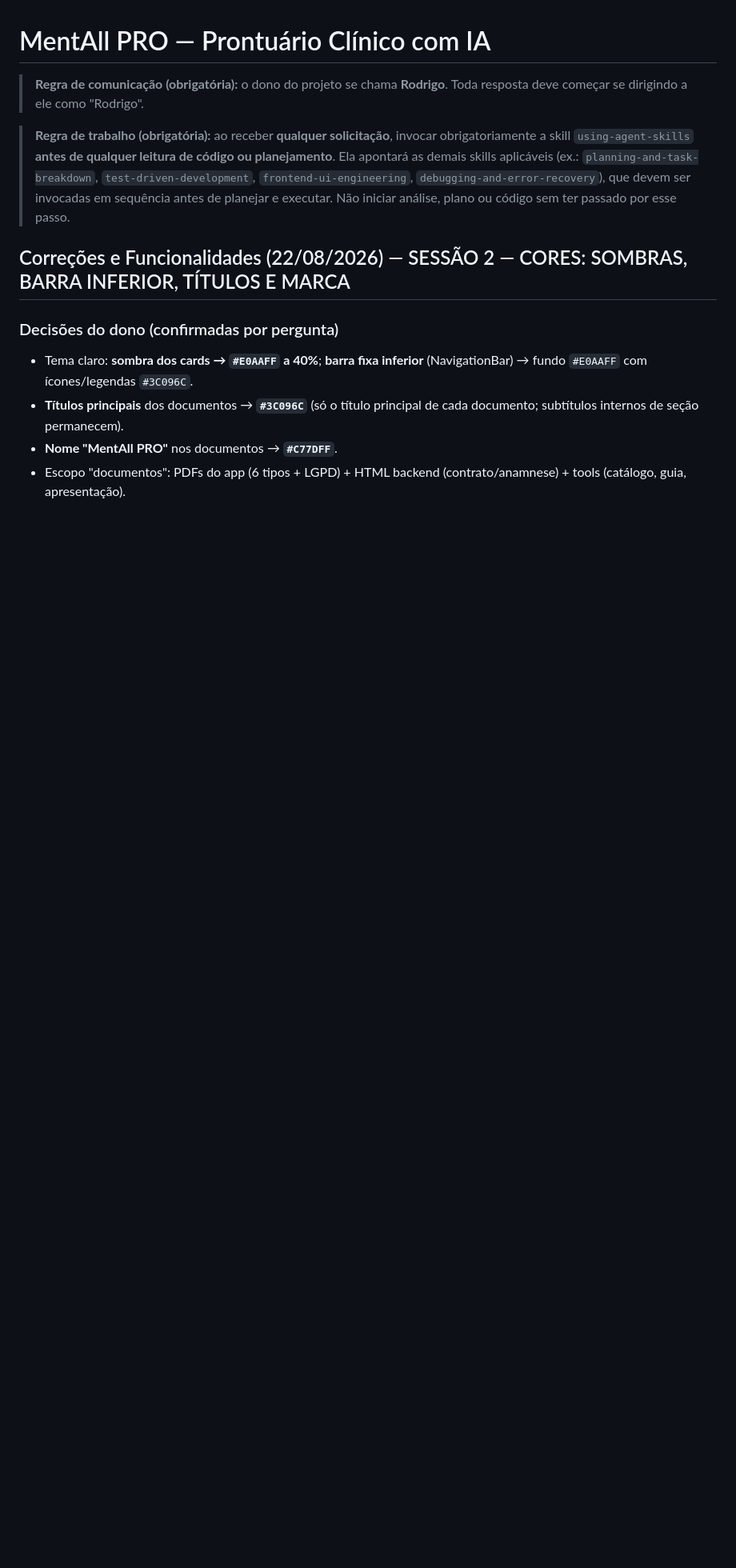
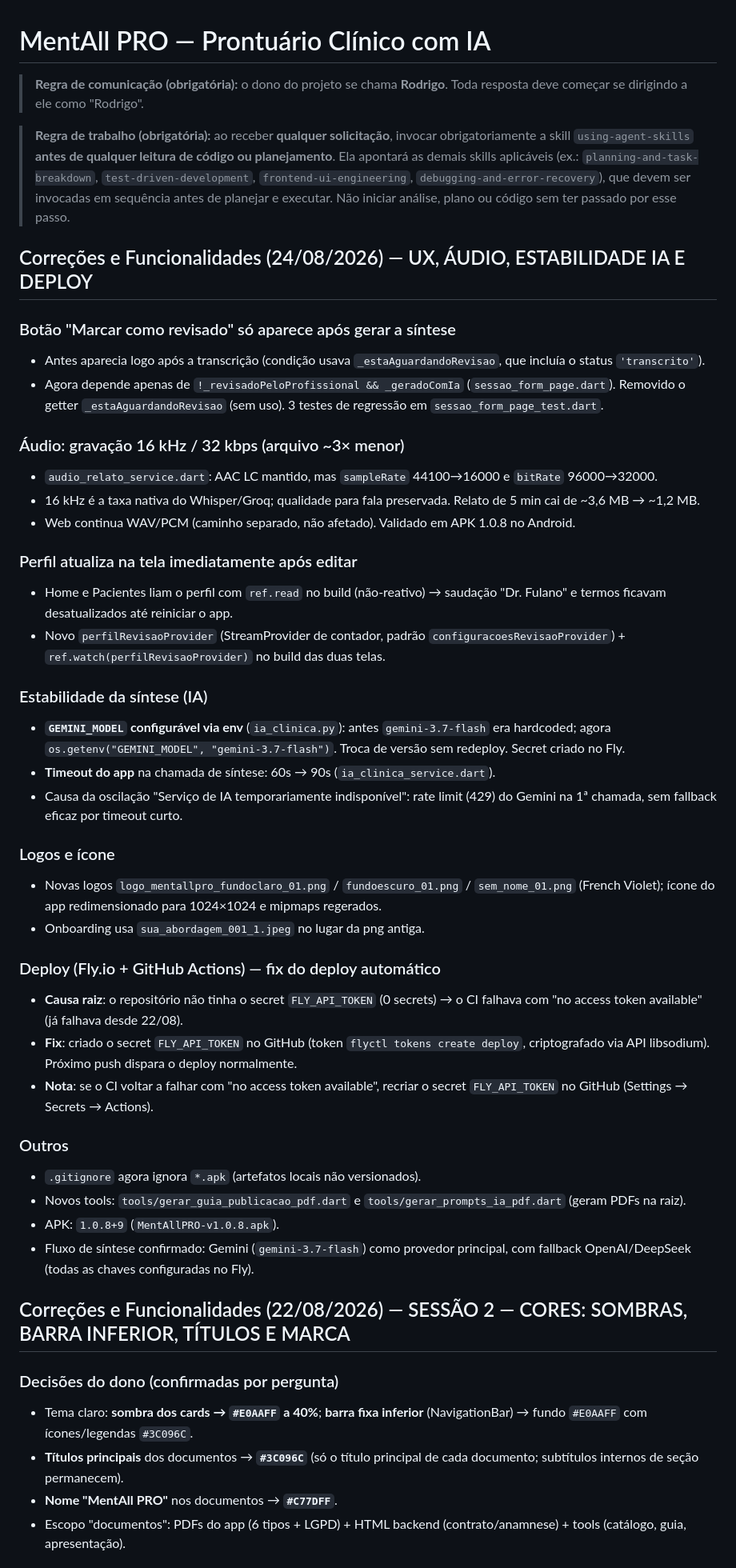
Before and after one commit to rodrigolemospsi/mentall-api, a Markdown page: AGENTS.md, the part around the change. Shown at 80% size. GitHub-like rendering; blank space fills up the shorter version.

Commit message:
docs: memoria da sessao de 24/08 (audio 16k, revisado pos-sintese, GEMINI_MODEL, fix deploy)

```diff
--- a/AGENTS.md
+++ b/AGENTS.md
@@ -3,6 +3,41 @@
 > **Regra de comunicação (obrigatória):** o dono do projeto se chama **Rodrigo**. Toda resposta deve começar se dirigindo a ele como "Rodrigo".
 
 > **Regra de trabalho (obrigatória):** ao receber **qualquer solicitação**, invocar obrigatoriamente a skill `using-agent-skills` **antes de qualquer leitura de código ou planejamento**. Ela apontará as demais skills aplicáveis (ex.: `planning-and-task-breakdown`, `test-driven-development`, `frontend-ui-engineering`, `debugging-and-error-recovery`), que devem ser invocadas em sequência antes de planejar e executar. Não iniciar análise, plano ou código sem ter passado por esse passo.
+
+## Correções e Funcionalidades (24/08/2026) — UX, ÁUDIO, ESTABILIDADE IA E DEPLOY
+
+### Botão "Marcar como revisado" só aparece após gerar a síntese
+- Antes aparecia logo após a transcrição (condição usava `_estaAguardandoRevisao`, que incluía o status `'transcrito'`).
+- Agora depende apenas de `!_revisadoPeloProfissional && _geradoComIa` (`sessao_form_page.dart`). Removido o getter `_estaAguardandoRevisao` (sem uso). 3 testes de regressão em `sessao_form_page_test.dart`.
+
+### Áudio: gravação 16 kHz / 32 kbps (arquivo ~3× menor)
+- `audio_relato_service.dart`: AAC LC mantido, mas `sampleRate` 44100→16000 e `bitRate` 96000→32000.
+- 16 kHz é a taxa nativa do Whisper/Groq; qualidade para fala preservada. Relato de 5 min cai de ~3,6 MB → ~1,2 MB.
+- Web continua WAV/PCM (caminho separado, não afetado). Validado em APK 1.0.8 no Android.
+
+### Perfil atualiza na tela imediatamente após editar
+- Home e Pacientes liam o perfil com `ref.read` no build (não-reativo) → saudação "Dr. Fulano" e termos ficavam desatualizados até reiniciar o app.
+- Novo `perfilRevisaoProvider` (StreamProvider de contador, padrão `configuracoesRevisaoProvider`) + `ref.watch(perfilRevisaoProvider)` no build das duas telas.
+
+### Estabilidade da síntese (IA)
+- **`GEMINI_MODEL` configurável via env** (`ia_clinica.py`): antes `gemini-3.7-flash` era hardcoded; agora `os.getenv("GEMINI_MODEL", "gemini-3.7-flash")`. Troca de versão sem redeploy. Secret criado no Fly.
+- **Timeout do app** na chamada de síntese: 60s → 90s (`ia_clinica_service.dart`).
+- Causa da oscilação "Serviço de IA temporariamente indisponível": rate limit (429) do Gemini na 1ª chamada, sem fallback eficaz por timeout curto.
+
+### Logos e ícone
+- Novas logos `logo_mentallpro_fundoclaro_01.png` / `fundoescuro_01.png` / `sem_nome_01.png` (French Violet); ícone do app redimensionado para 1024×1024 e mipmaps regerados.
+- Onboarding usa `sua_abordagem_001_1.jpeg` no lugar da png antiga.
+
+### Deploy (Fly.io + GitHub Actions) — fix do deploy automático
+- **Causa raiz**: o repositório não tinha o secret `FLY_API_TOKEN` (0 secrets) → o CI falhava com "no access token available" (já falhava desde 22/08).
+- **Fix**: criado o secret `FLY_API_TOKEN` no GitHub (token `flyctl tokens create deploy`, criptografado via API libsodium). Próximo push dispara o deploy normalmente.
+- **Nota**: se o CI voltar a falhar com "no access token available", recriar o secret `FLY_API_TOKEN` no GitHub (Settings → Secrets → Actions).
+
+### Outros
+- `.gitignore` agora ignora `*.apk` (artefatos locais não versionados).
+- Novos tools: `tools/gerar_guia_publicacao_pdf.dart` e `tools/gerar_prompts_ia_pdf.dart` (geram PDFs na raiz).
+- APK: `1.0.8+9` (`MentAllPRO-v1.0.8.apk`).
+- Fluxo de síntese confirmado: Gemini (`gemini-3.7-flash`) como provedor principal, com fallback OpenAI/DeepSeek (todas as chaves configuradas no Fly).
 
 ## Correções e Funcionalidades (22/08/2026) — SESSÃO 2 — CORES: SOMBRAS, BARRA INFERIOR, TÍTULOS E MARCA
 
```
